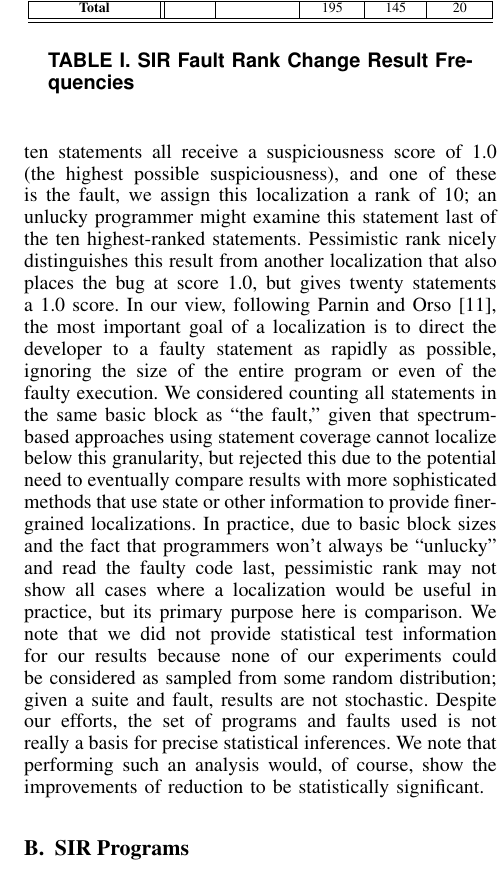
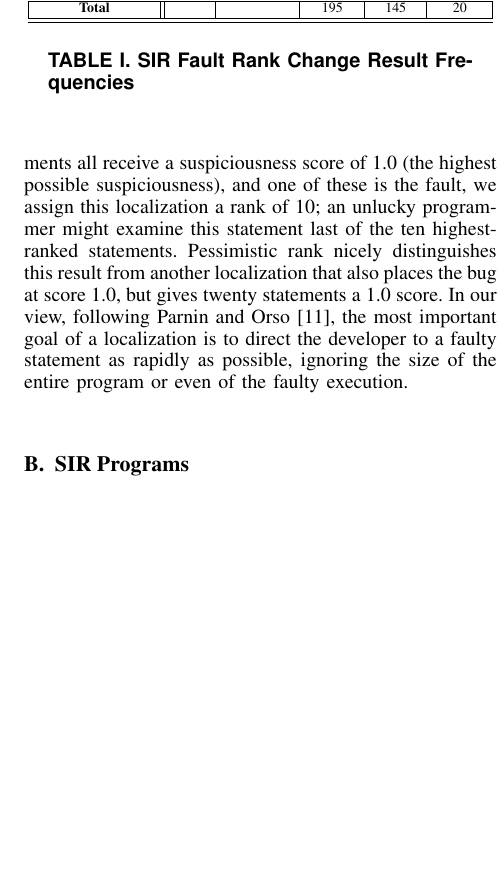
Before and after one commit to amchristi/seke2016, a LaTeX paper (paper/mintest.tex, which reads paper/casestudies.tex): part of one column of page 4 of 9, cut so that both start at the same text, the shorter picture padded with empty space. Compiled offline with pdfLaTeX.

Commit message:
reduction in case studies

```diff
--- a/paper/casestudies.tex
+++ b/paper/casestudies.tex
@@ -22,23 +22,7 @@ statements a 1.0 score. In our view, following Parnin and Orso
 \cite{AutoHelp}, the most important goal of a localization is to
 direct the developer to a faulty statement as rapidly as possible,
 ignoring the size of the entire program or even of the faulty
-execution.  We considered counting all statements in the same basic
-block as ``the fault,'' given that spectrum-based approaches using
-statement coverage cannot localize below this granularity, but
-rejected this due to the potential need to eventually compare results
-with more sophisticated methods that use state or other information to
-provide finer-grained localizations.  In practice, due to basic block
-sizes and the fact that programmers won't always be ``unlucky'' and
-read the faulty code last, pessimistic rank may not show all cases
-where a localization would be useful in practice, but its primary
-purpose here is comparison.  We note that we did not provide
-statistical test information for our results because none of our
-experiments could be considered as sampled from some random
-distribution; given a suite and fault, results are not stochastic.
-Despite our efforts, the set of programs and faults used is not really
-a basis for precise statistical inferences.  We note that performing
-such an analysis would, of course, show the improvements of reduction
-to be statistically significant.
+execution.
 
 \subsection{SIR Programs}
 \input{sir}
```
